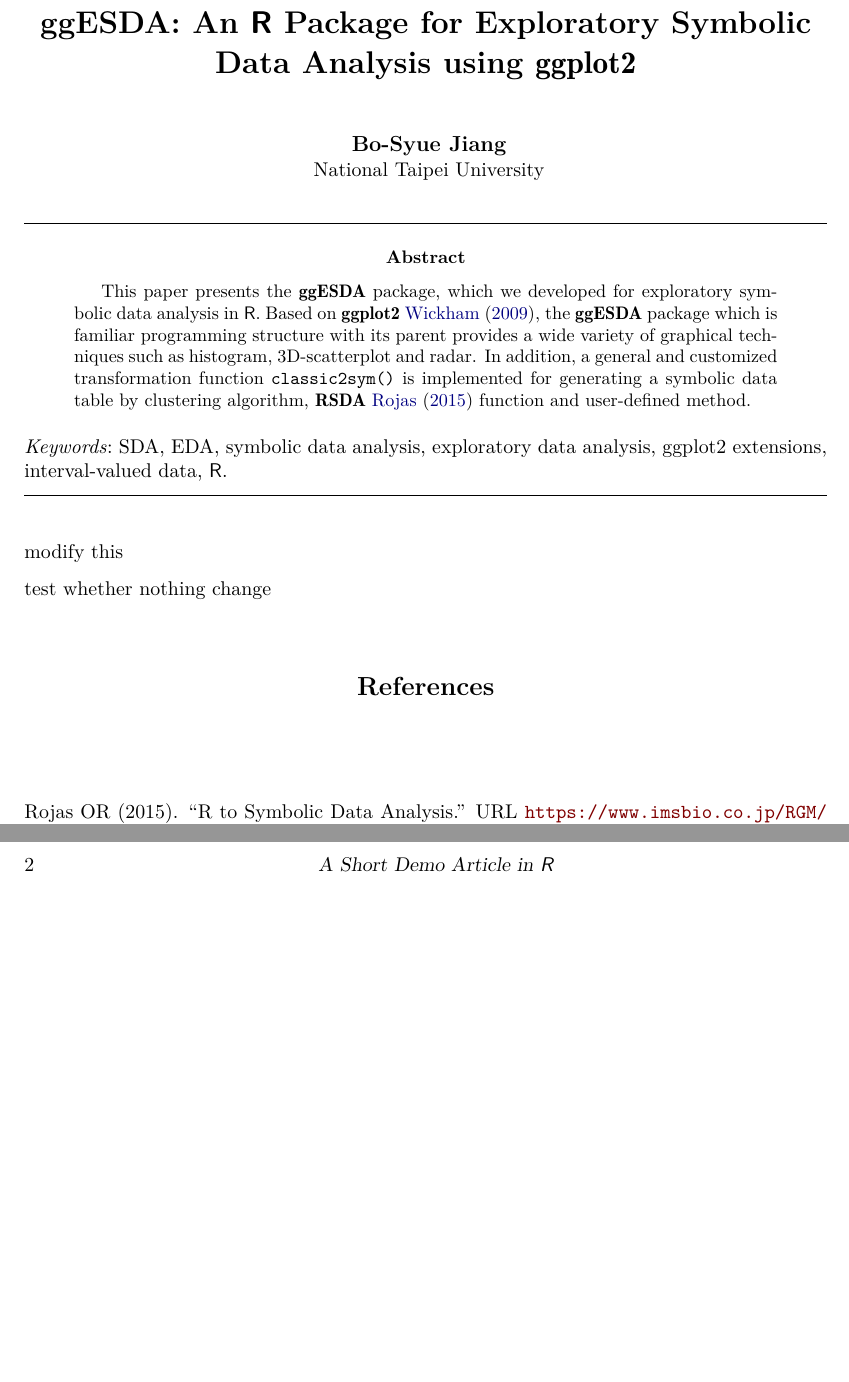
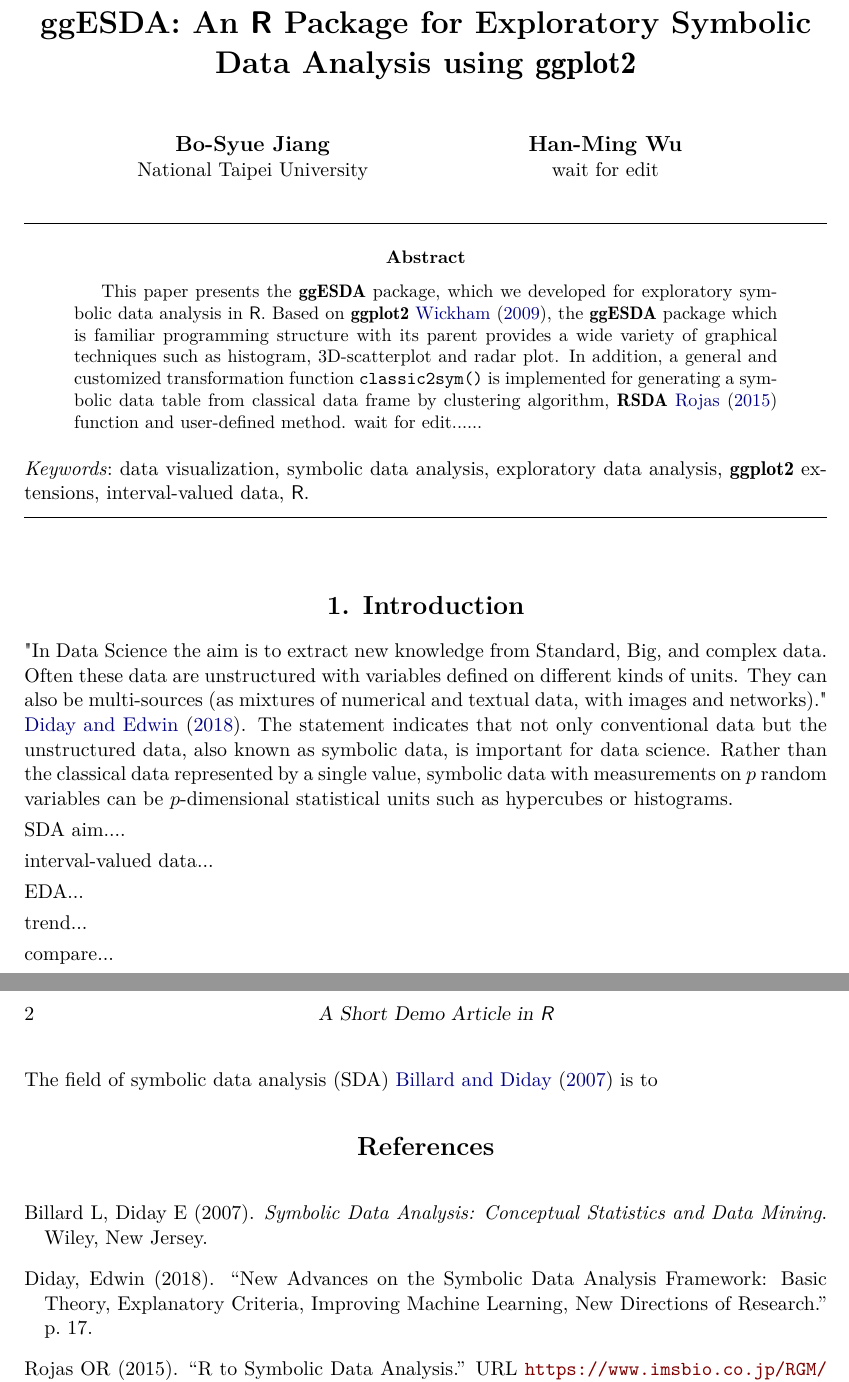
Before and after one commit to kiangkiangkiang/RESEARCH, a LaTeX document (ggESDA.tex): two parts of pages 1 and 2 of 2, joined at a grey line, cut so that both start at the same text, the shorter picture padded with empty space. Compiled offline with pdfLaTeX; a LaTeX package or settings file that is missing is left out.

Commit message:
1.add intro 2.abstract unfinished next: intro continue,add describe myself ,aim,EDA...

```diff
--- a/ggESDA.tex
+++ b/ggESDA.tex
@@ -23,8 +23,9 @@
 %% - \Plainauthor{} without affiliations
 %% - Separate authors by \And or \AND (in \author) or by comma (in \Plainauthor).
 %% - \AND starts a new line, \And does not.
-\author{Bo-Syue Jiang\\National Taipei University}
-\Plainauthor{Bo-Syue Jiang}
+\author{Bo-Syue Jiang\\National Taipei University
+\And Han-Ming Wu\\wait for edit}
+\Plainauthor{Bo-Syue Jiang,Han-Ming Wu}
 
 %% - \title{} in title case
 %% - \Plaintitle{} without LaTeX markup (if any)
@@ -35,14 +36,14 @@
 
 %% - \Abstract{} almost as usual
 \Abstract{
-  This paper presents the \pkg{ggESDA} package, which we developed for exploratory symbolic data analysis in \proglang{R}. Based on \pkg{ggplot2} \cite{Wickham:2009}, the \pkg{ggESDA} package which is familiar programming structure with its parent provides a wide variety of graphical techniques such as histogram, 3D-scatterplot and radar. In addition, a general and  customized transformation function \code{classic2sym()} is implemented for generating a symbolic data table by clustering algorithm, \pkg{RSDA} \cite{Rojas:2015} function and user-defined method.
+  This paper presents the \pkg{ggESDA} package, which we developed for exploratory symbolic data analysis in \proglang{R}. Based on \pkg{ggplot2} \cite{Wickham:2009}, the \pkg{ggESDA} package which is familiar programming structure with its parent provides a wide variety of graphical techniques such as histogram, 3D-scatterplot and radar plot. In addition, a general and  customized transformation function \code{classic2sym()} is implemented for generating a symbolic data table from classical data frame by clustering algorithm, \pkg{RSDA} \cite{Rojas:2015} function and user-defined method. wait for edit......
 }
 
 %% - \Keywords{} with LaTeX markup, at least one required
 %% - \Plainkeywords{} without LaTeX markup (if necessary)
 %% - Should be comma-separated and in sentence case.
-\Keywords{SDA, EDA, symbolic data analysis, exploratory data analysis, ggplot2 extensions, interval-valued data, \proglang{R}}
-\Plainkeywords{SDA, EDA, symbolic data analysis, exploratory data analysis, ggplot2 extensions, interval-valued data, R}
+\Keywords{data visualization, symbolic data analysis, exploratory data analysis, \pkg{ggplot2} extensions, interval-valued data, \proglang{R}}
+\Plainkeywords{data visualization, symbolic data analysis, exploratory data analysis, ggplot2 extensions, interval-valued data, R}
 
 %% - \Address{} of at least one author
 %% - May contain multiple affiliations for each author
@@ -53,10 +54,25 @@
 
 \begin{document}
 %\SweaveOpts{concordance=TRUE}
+\section{Introduction}
+"In Data Science the aim is to extract new knowledge from Standard, Big, and complex data. Often these data are unstructured with variables defined on different kinds of units. They can also be multi-sources (as mixtures of numerical and textual data, with images and networks)." \cite{Diday:2018}. The statement indicates that not only conventional data but the unstructured data, also known as symbolic data, is important for data science. Rather than the classical data represented by a single value, symbolic data with measurements on $p$ random variables can be $p$-dimensional statistical units such as hypercubes or histograms.
 
-modify this
+SDA aim....
 
-test whether nothing change
+interval-valued data...
+
+EDA...
+
+trend...
+
+compare...
+
+
+The field of symbolic data analysis (SDA) \cite{Billard+Diday:2007} is to
+
+
+
+
 
 \bibliography{refs}
 
```
Also changed, not shown: ggESDA-concordance.tex (deleted, +0 -2 lines), refs.bib (+13 -0 lines), ggESDA.pdf, 1 other file.
